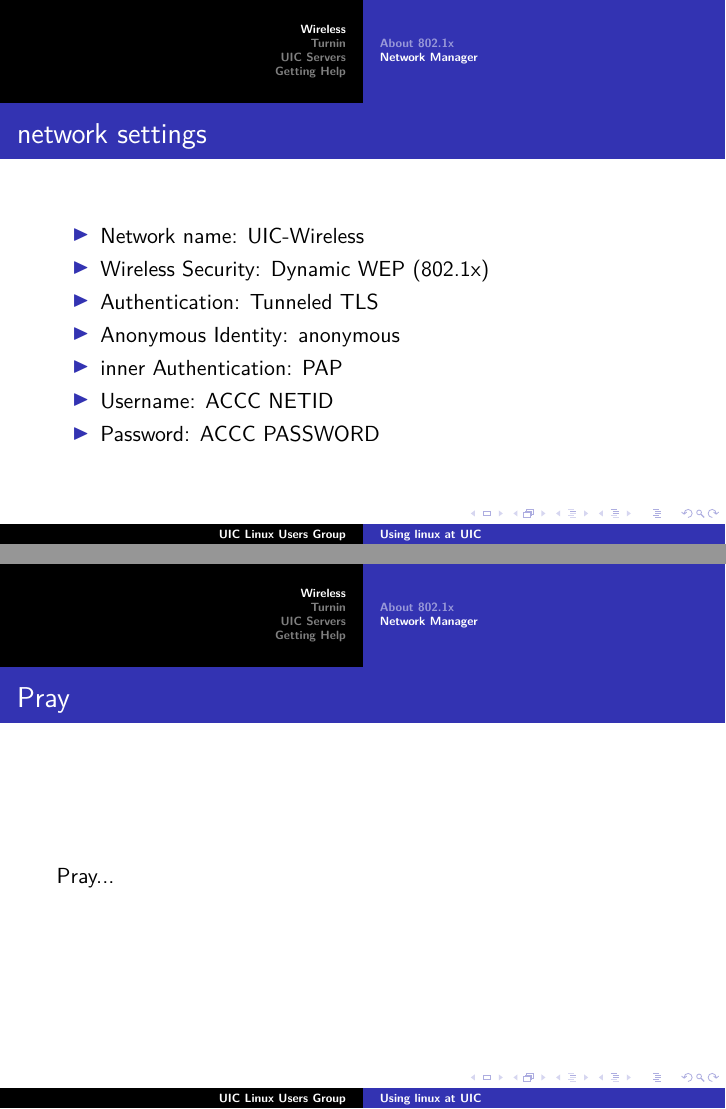
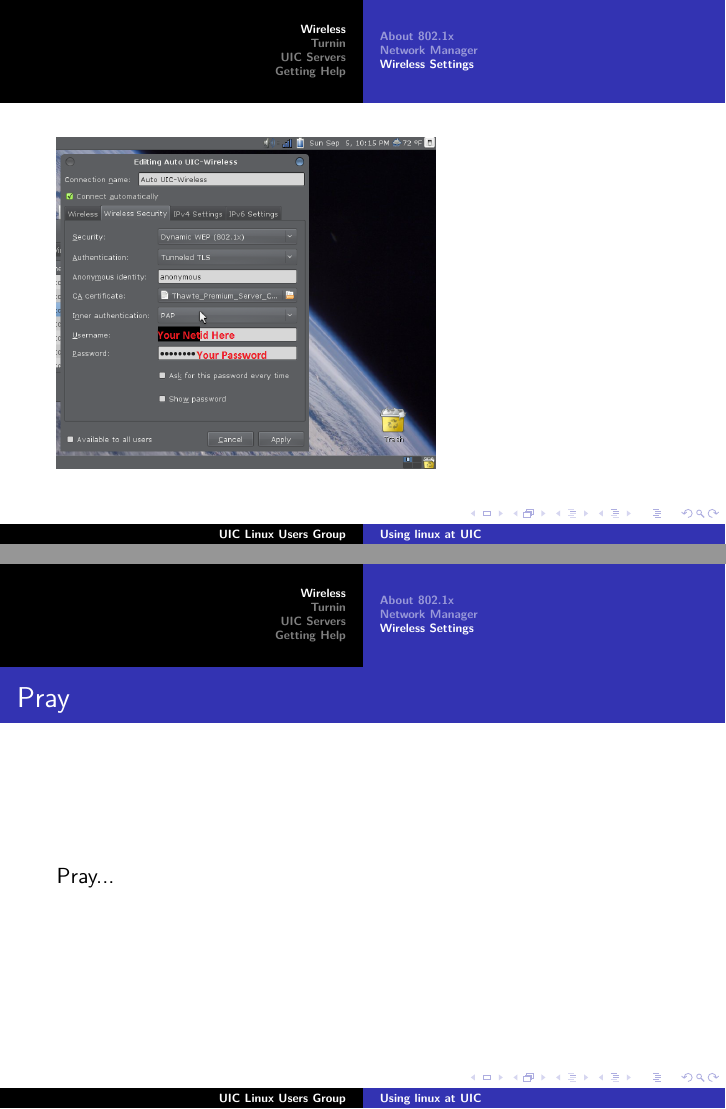
Before and after one commit to hef/LUG-Newbie-Week, LaTeX slides (linux_uic.tex): pages 5 and 6 of 21 before the commit and pages 5 and 7 of 22 after it, joined at a grey line. Compiled offline with pdfLaTeX.

Commit message:
added wireless screenshot

```diff
--- a/linux_uic.tex
+++ b/linux_uic.tex
@@ -31,6 +31,11 @@
     http://acm.cs.uic.edu/uicwireless-linux
 
     security: dynamic wep (802.1x)
+}
+\subsection{Wireless Settings}
+\frame
+{
+     \includegraphics[totalheight=0.8\textheight]{uicwirelessstep2.png}
 }
 \frame
 {
```
Also changed, not shown: uicwirelessstep2.png (added).
